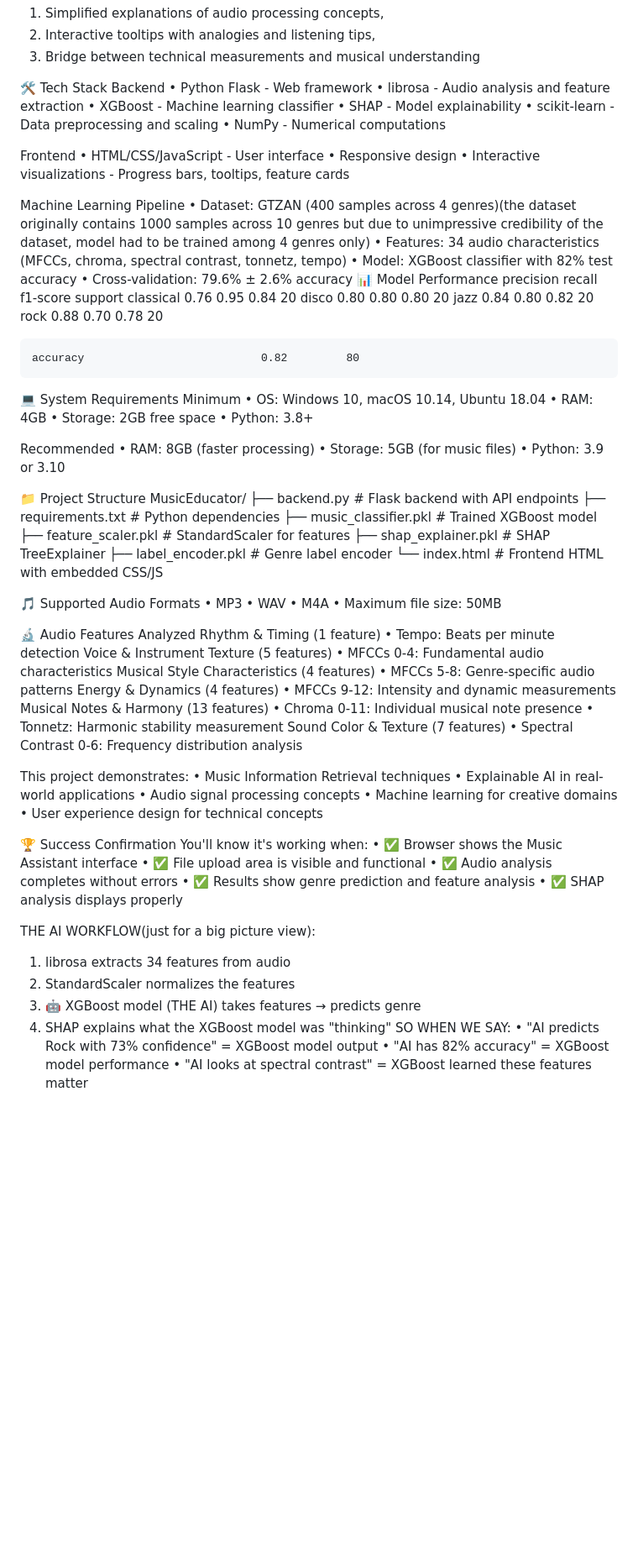
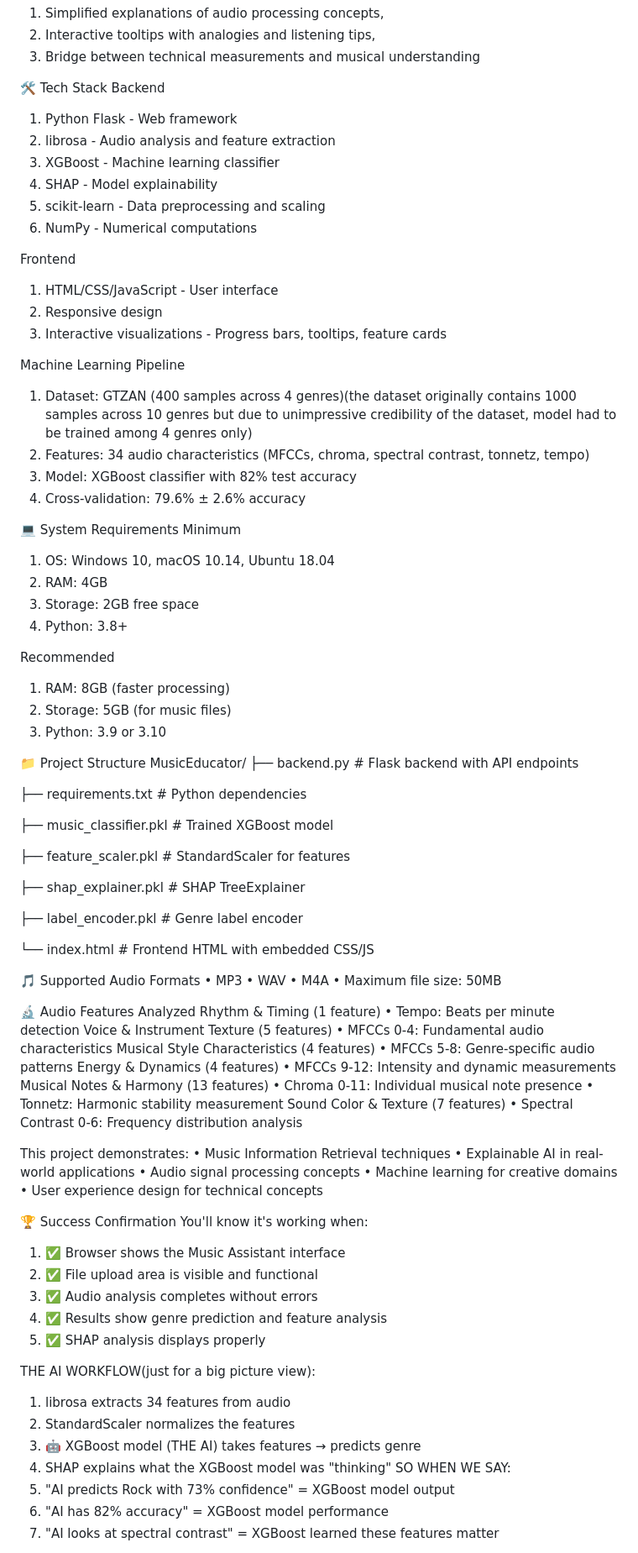
Before and after one commit to snehampete/MusicEducator, a Markdown page: README.md, the part around the change printed below. Shown: that part at 84% size. Rendered like a GitHub page; blank space fills up the shorter version.

```diff
--- a/README.md
+++ b/README.md
@@ -122,52 +122,52 @@ Expected Results
 
 🛠️ Tech Stack
 Backend
-•	Python Flask - Web framework
-•	librosa - Audio analysis and feature extraction
-•	XGBoost - Machine learning classifier
-•	SHAP - Model explainability
-•	scikit-learn - Data preprocessing and scaling
-•	NumPy - Numerical computations
+1.	Python Flask - Web framework
+2. librosa - Audio analysis and feature extraction
+3.	XGBoost - Machine learning classifier
+4.	SHAP - Model explainability
+5.	scikit-learn - Data preprocessing and scaling
+6.	NumPy - Numerical computations
+
 
 Frontend
-•	HTML/CSS/JavaScript - User interface
-•	Responsive design
-•	Interactive visualizations - Progress bars, tooltips, feature cards
+1.	HTML/CSS/JavaScript - User interface
+2.	Responsive design
+3.	Interactive visualizations - Progress bars, tooltips, feature cards
 
 Machine Learning Pipeline
-•	Dataset: GTZAN (400 samples across 4 genres)(the dataset originally contains 1000 samples across 10 genres but due to unimpressive credibility of the dataset, model had to be trained among 4 genres only)
-•	Features: 34 audio characteristics (MFCCs, chroma, spectral contrast, tonnetz, tempo)
-•	Model: XGBoost classifier with 82% test accuracy
-•	Cross-validation: 79.6% ± 2.6% accuracy
-📊 Model Performance
-              precision    recall  f1-score   support
-   classical       0.76      0.95      0.84        20
-       disco       0.80      0.80      0.80        20
-        jazz       0.84      0.80      0.82        20
-        rock       0.88      0.70      0.78        20
+1.	Dataset: GTZAN (400 samples across 4 genres)(the dataset originally contains 1000 samples across 10 genres but due to unimpressive credibility of the dataset, model had to be trained among 4 genres only)
+2.	Features: 34 audio characteristics (MFCCs, chroma, spectral contrast, tonnetz, tempo)
+3.	Model: XGBoost classifier with 82% test accuracy
+4.	Cross-validation: 79.6% ± 2.6% accuracy
 
-    accuracy                           0.82         80
 
 💻 System Requirements
 Minimum
-•	OS: Windows 10, macOS 10.14, Ubuntu 18.04
-•	RAM: 4GB
-•	Storage: 2GB free space
-•	Python: 3.8+
+1.	OS: Windows 10, macOS 10.14, Ubuntu 18.04
+2.	RAM: 4GB
+3.	Storage: 2GB free space
+4.	Python: 3.8+
 
 Recommended
-•	RAM: 8GB (faster processing)
-•	Storage: 5GB (for music files)
-•	Python: 3.9 or 3.10
+1.	RAM: 8GB (faster processing)
+2.	Storage: 5GB (for music files)
+3.	Python: 3.9 or 3.10
 
 📁 Project Structure
 MusicEducator/
 ├── backend.py              # Flask backend with API endpoints
+
 ├── requirements.txt        # Python dependencies
+
 ├── music_classifier.pkl    # Trained XGBoost model
+
 ├── feature_scaler.pkl      # StandardScaler for features
+
 ├── shap_explainer.pkl      # SHAP TreeExplainer
+
 ├── label_encoder.pkl       # Genre label encoder
+
 └── index.html             # Frontend HTML with embedded CSS/JS
 
 🎵 Supported Audio Formats
@@ -200,11 +200,11 @@ This project demonstrates:
 
 🏆 Success Confirmation
 You'll know it's working when:
-•	✅ Browser shows the Music Assistant interface
-•	✅ File upload area is visible and functional
-•	✅ Audio analysis completes without errors
-•	✅ Results show genre prediction and feature analysis
-•	✅ SHAP analysis displays properly
+1.	✅ Browser shows the Music Assistant interface
+2.	✅ File upload area is visible and functional
+3.	✅ Audio analysis completes without errors
+4.	✅ Results show genre prediction and feature analysis
+5.	✅ SHAP analysis displays properly
 
 THE AI WORKFLOW(just for a big picture view):
 1.	librosa extracts 34 features from audio
@@ -212,8 +212,8 @@ THE AI WORKFLOW(just for a big picture view):
 3.	🤖 XGBoost model (THE AI) takes features → predicts genre
 4.	SHAP explains what the XGBoost model was "thinking"
 SO WHEN WE SAY:
-•	"AI predicts Rock with 73% confidence" = XGBoost model output
-•	"AI has 82% accuracy" = XGBoost model performance
-•	"AI looks at spectral contrast" = XGBoost learned these features matter
+1.	"AI predicts Rock with 73% confidence" = XGBoost model output
+2.	"AI has 82% accuracy" = XGBoost model performance
+2.	"AI looks at spectral contrast" = XGBoost learned these features matter
 
 📈 Future Improvements
```
Also changed, not shown: other parts of README.md (+5 -5 lines).
